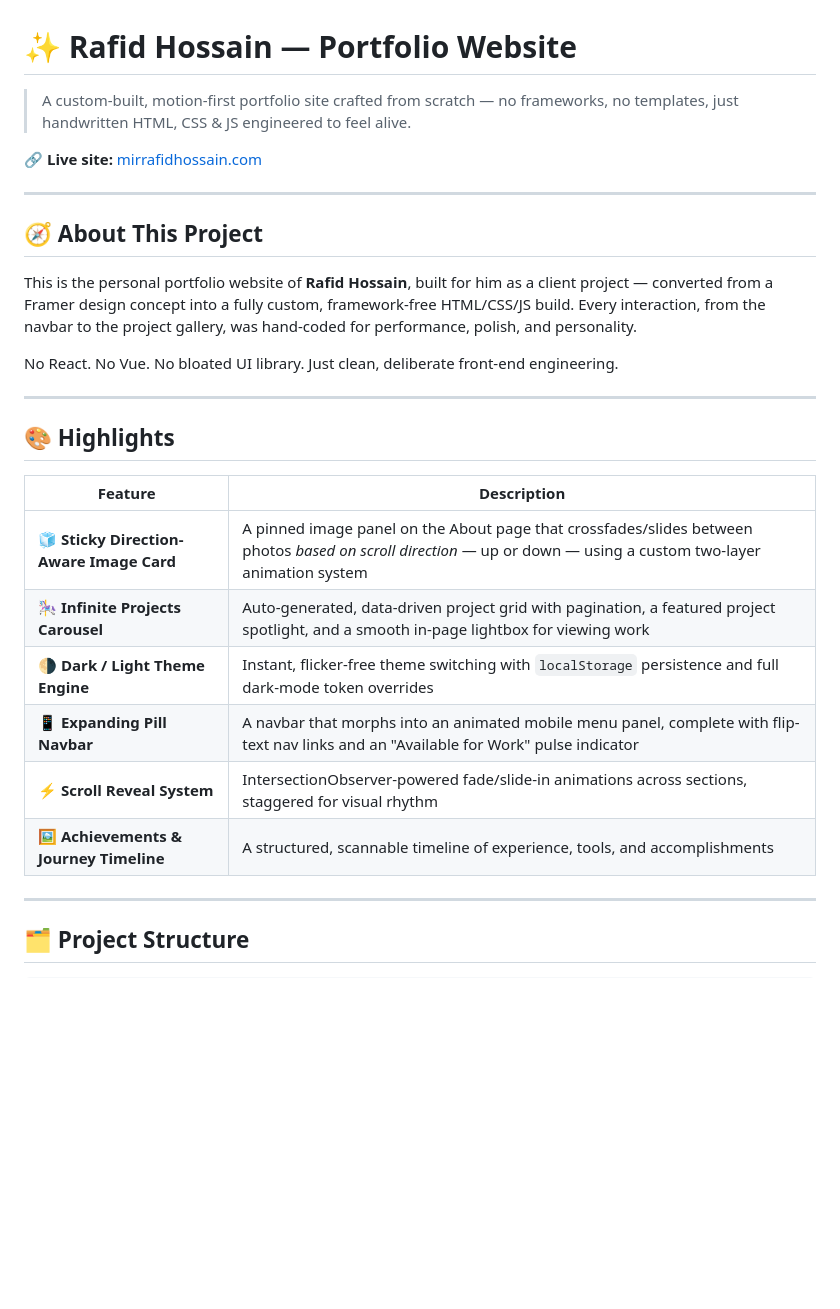
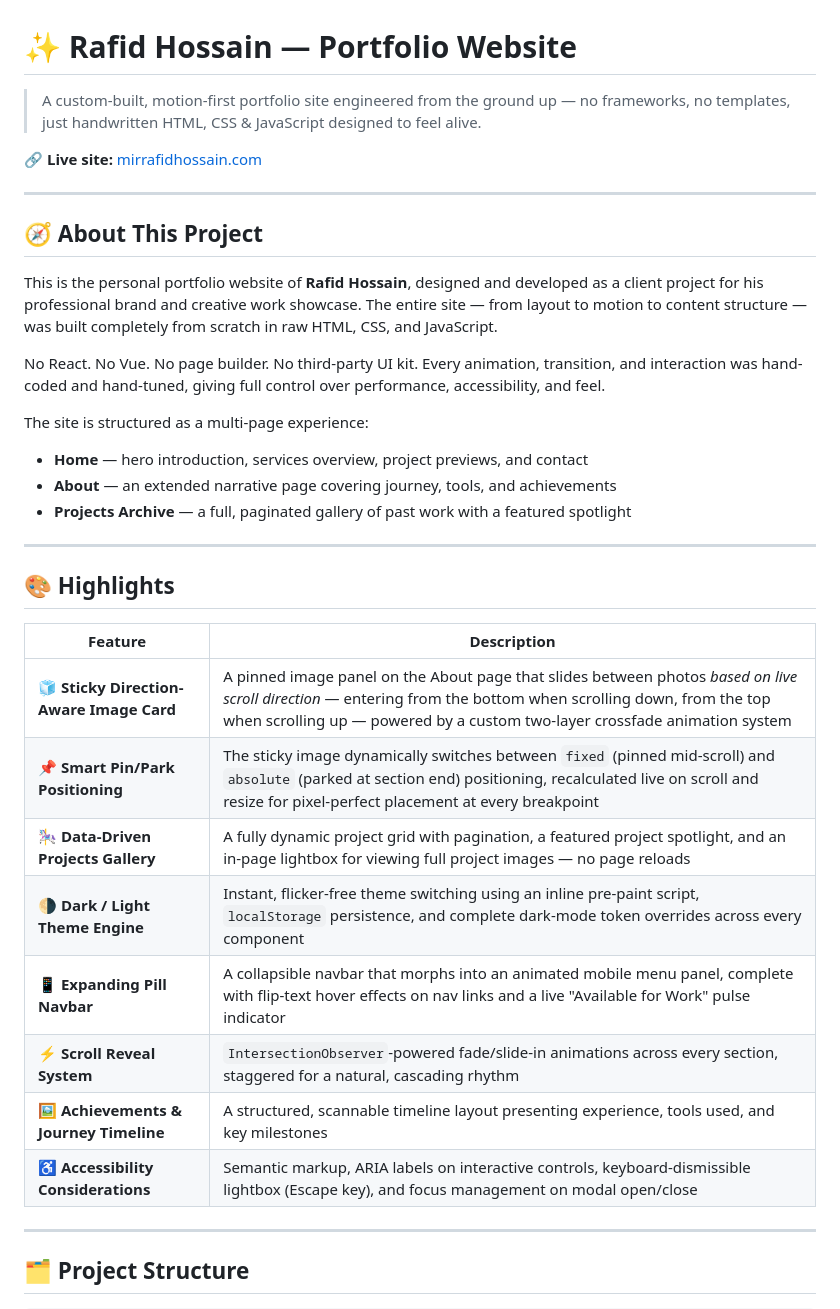
Before and after one commit to tislamkanon/rafidhossain_website, a Markdown page: README.md, the part around one of its changes. Drawn GitHub-style; blank space fills up the shorter version.

Commit message:
Revise README for clarity and detail
Updated the README to enhance project description, highlights, and engineering notes.

```diff
--- a/README.md
+++ b/README.md
@@ -1,6 +1,6 @@
 # ✨ Rafid Hossain — Portfolio Website
 
-> A custom-built, motion-first portfolio site crafted from scratch — no frameworks, no templates, just handwritten HTML, CSS & JS engineered to feel alive.
+> A custom-built, motion-first portfolio site engineered from the ground up — no frameworks, no templates, just handwritten HTML, CSS & JavaScript designed to feel alive.
 
 **🔗 Live site:** [mirrafidhossain.com](https://mirrafidhossain.com)
 
@@ -8,9 +8,14 @@
 
 ## 🧭 About This Project
 
-This is the personal portfolio website of **Rafid Hossain**, built for him as a client project — converted from a Framer design concept into a fully custom, framework-free HTML/CSS/JS build. Every interaction, from the navbar to the project gallery, was hand-coded for performance, polish, and personality.
+This is the personal portfolio website of **Rafid Hossain**, designed and developed as a client project for his professional brand and creative work showcase. The entire site — from layout to motion to content structure — was built completely from scratch in raw HTML, CSS, and JavaScript.
 
-No React. No Vue. No bloated UI library. Just clean, deliberate front-end engineering.
+No React. No Vue. No page builder. No third-party UI kit. Every animation, transition, and interaction was hand-coded and hand-tuned, giving full control over performance, accessibility, and feel.
+
+The site is structured as a multi-page experience:
+- **Home** — hero introduction, services overview, project previews, and contact
+- **About** — an extended narrative page covering journey, tools, and achievements
+- **Projects Archive** — a full, paginated gallery of past work with a featured spotlight
 
 ---
 
@@ -18,12 +23,14 @@ No React. No Vue. No bloated UI library. Just clean, deliberate front-end engine
 
 | Feature | Description |
 |---|---|
-| 🧊 **Sticky Direction-Aware Image Card** | A pinned image panel on the About page that crossfades/slides between photos *based on scroll direction* — up or down — using a custom two-layer animation system |
-| 🎠 **Infinite Projects Carousel** | Auto-generated, data-driven project grid with pagination, a featured project spotlight, and a smooth in-page lightbox for viewing work |
-| 🌗 **Dark / Light Theme Engine** | Instant, flicker-free theme switching with `localStorage` persistence and full dark-mode token overrides |
-| 📱 **Expanding Pill Navbar** | A navbar that morphs into an animated mobile menu panel, complete with flip-text nav links and an "Available for Work" pulse indicator |
-| ⚡ **Scroll Reveal System** | IntersectionObserver-powered fade/slide-in animations across sections, staggered for visual rhythm |
-| 🖼️ **Achievements & Journey Timeline** | A structured, scannable timeline of experience, tools, and accomplishments |
+| 🧊 **Sticky Direction-Aware Image Card** | A pinned image panel on the About page that slides between photos *based on live scroll direction* — entering from the bottom when scrolling down, from the top when scrolling up — powered by a custom two-layer crossfade animation system |
+| 📌 **Smart Pin/Park Positioning** | The sticky image dynamically switches between `fixed` (pinned mid-scroll) and `absolute` (parked at section end) positioning, recalculated live on scroll and resize for pixel-perfect placement at every breakpoint |
+| 🎠 **Data-Driven Projects Gallery** | A fully dynamic project grid with pagination, a featured project spotlight, and an in-page lightbox for viewing full project images — no page reloads |
+| 🌗 **Dark / Light Theme Engine** | Instant, flicker-free theme switching using an inline pre-paint script, `localStorage` persistence, and complete dark-mode token overrides across every component |
+| 📱 **Expanding Pill Navbar** | A collapsible navbar that morphs into an animated mobile menu panel, complete with flip-text hover effects on nav links and a live "Available for Work" pulse indicator |
+| ⚡ **Scroll Reveal System** | `IntersectionObserver`-powered fade/slide-in animations across every section, staggered for a natural, cascading rhythm |
+| 🖼️ **Achievements & Journey Timeline** | A structured, scannable timeline layout presenting experience, tools used, and key milestones |
+| ♿ **Accessibility Considerations** | Semantic markup, ARIA labels on interactive controls, keyboard-dismissible lightbox (Escape key), and focus management on modal open/close |
 
 ---
 
```
Also changed, not shown: other parts of README.md (+19 -6 lines).
